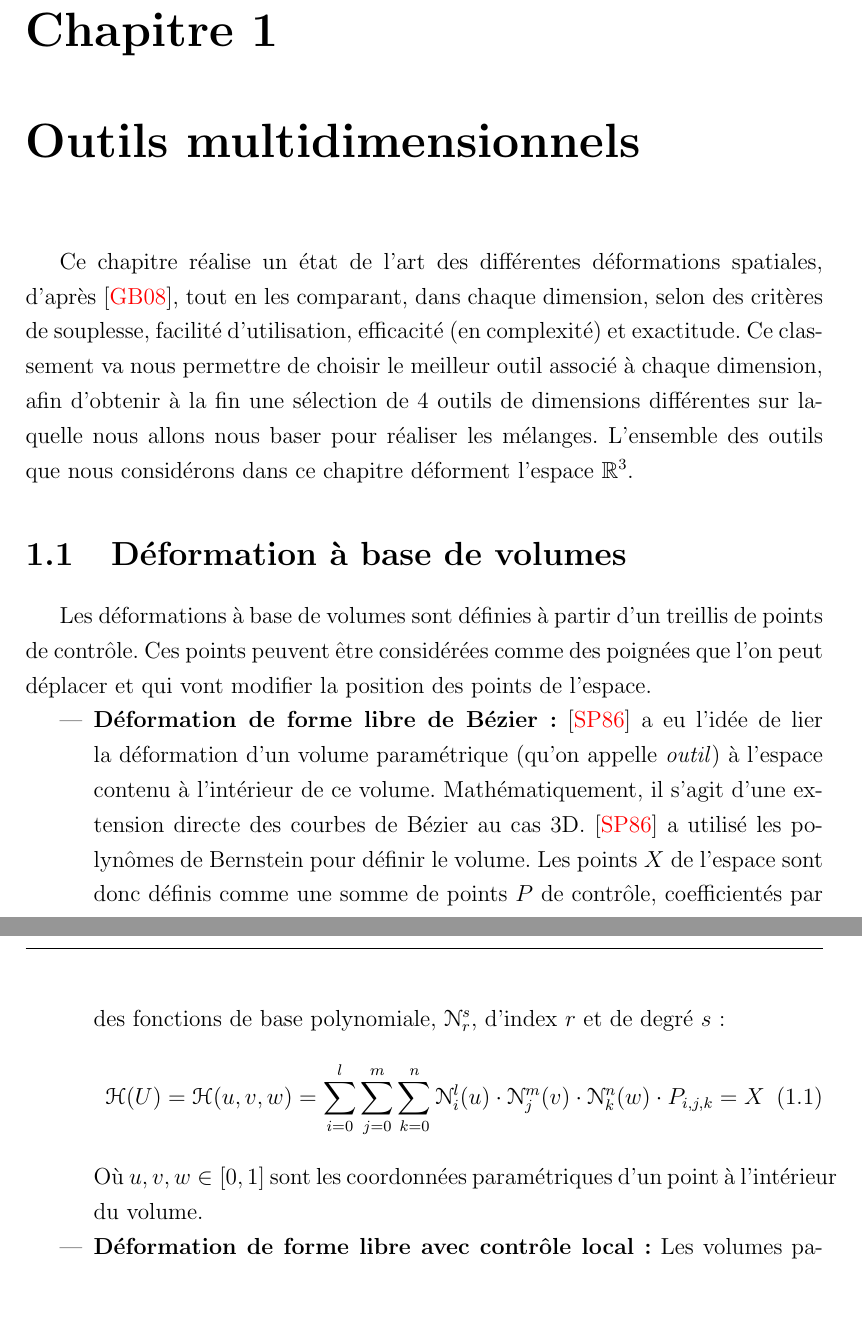
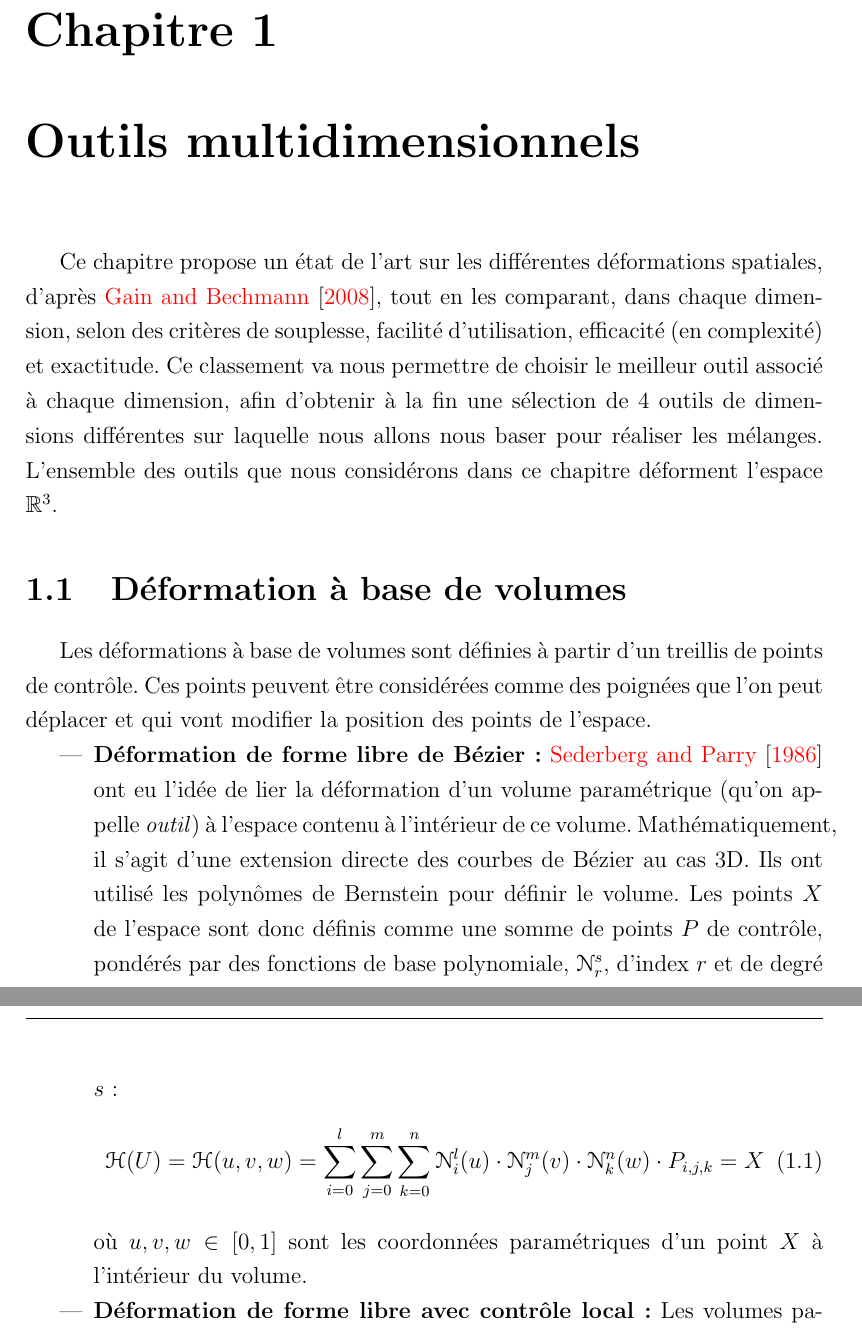
Before and after one commit to abletterer/MastersThesis, a LaTeX thesis (Rapport/thesis.tex, which reads Rapport/Chapter1/chapter1.tex, Rapport/Classes/CUEDthesisPSnPDF.cls): two parts of pages 6 and 7 of 22 before the commit and two parts of pages 6 and 7 of 24 after it, joined at a grey line, cut so that both start at the same text, the shorter picture padded with empty space. Compiled offline with pdfLaTeX.

Commit message:
Modifications mineures

```diff
--- a/Rapport/Chapter1/chapter1.tex
+++ b/Rapport/Chapter1/chapter1.tex
@@ -8,7 +8,7 @@
 
 \graphicspath{{Chapter1/Chapter1Figs/PNG/}{Chapter1/Chapter1Figs/PDF/}{Chapter1/Chapter1Figs/}}
 
-Ce chapitre réalise un état de l'art des différentes déformations
+Ce chapitre propose un état de l'art sur les différentes déformations
 spatiales, d'après \cite{GB08}, tout en les comparant, dans chaque
 dimension, selon des critères de souplesse, facilité d'utilisation,
 efficacité (en complexité) et exactitude. Ce classement va nous
@@ -25,22 +25,22 @@ comme des poignées que l'on peut déplacer et qui vont modifier la
 position des points de l'espace.
 
 \begin{itemize}
-\item{\textbf{Déformation de forme libre de Bézier :}} \cite{SP86} a
+\item{\textbf{Déformation de forme libre de Bézier :}} \cite{SP86} ont
   eu l'idée de lier la déformation d'un volume paramétrique (qu'on
   appelle \textit{outil}) à l'espace contenu à l'intérieur de ce
   volume. Mathématiquement, il s'agit d'une extension directe des
-  courbes de Bézier au cas 3D. \cite{SP86} a utilisé les polynômes de
+  courbes de Bézier au cas 3D. Ils ont utilisé les polynômes de
   Bernstein pour définir le volume. Les points $X$ de l'espace sont
-  donc définis comme une somme de points $P$ de contrôle,
-  coefficientés par des fonctions de base polynomiale,
-  $\mathcal{N}_r^s$, d'index $r$ et de degré $s$ :
+  donc définis comme une somme de points $P$ de contrôle, pondérés par
+  des fonctions de base polynomiale, $\mathcal{N}_r^s$, d'index $r$ et
+  de degré $s$ :
   \begin{equation}
     \mathcal{H}(U) = \mathcal{H}(u,v,w) =
     \sum_{i=0}^l \sum_{j=0}^m \sum_{k=0}^n
     \mathcal{N}_i^l(u) \cdot \mathcal{N}_j^m(v) \cdot \mathcal{N}_k^n(w) \cdot P_{i,j,k} = X
   \end{equation}
-  Où $u,v,w \in [0,1]$ sont les coordonnées paramétriques d'un point à
-  l'intérieur du volume.
+  où $u,v,w \in [0,1]$ sont les coordonnées paramétriques d'un point
+  $X$ à l'intérieur du volume.
 \item{\textbf{Déformation de forme libre avec contrôle local :}} Les
   volumes paramétriques souffrent des mêmes problèmes que leurs
   homologues de dimensions inférieures, à savoir le manque de contrôle
--- a/Rapport/Classes/CUEDthesisPSnPDF.cls
+++ b/Rapport/Classes/CUEDthesisPSnPDF.cls
@@ -45,7 +45,7 @@
 \usepackage[utf8]{inputenc}
 \usepackage[usenames, dvipsnames]{color}
 \usepackage[perpage]{footmisc}
-\usepackage[square, numbers]{natbib}
+\usepackage[square, numbers, authoryear]{natbib}
 \usepackage{ifthen}
 \usepackage{ifpdf}
 
```
Also changed, not shown: Rapport/References/references.bib (+1 -1 lines), Rapport/thesis.tex (+1 -1 lines), Rapport/Chapter1/chapter1.tex (2 more changed lines).
